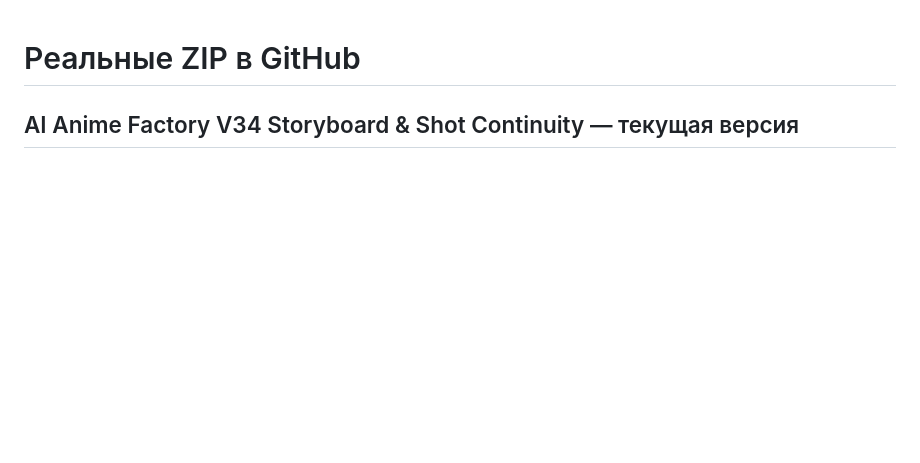
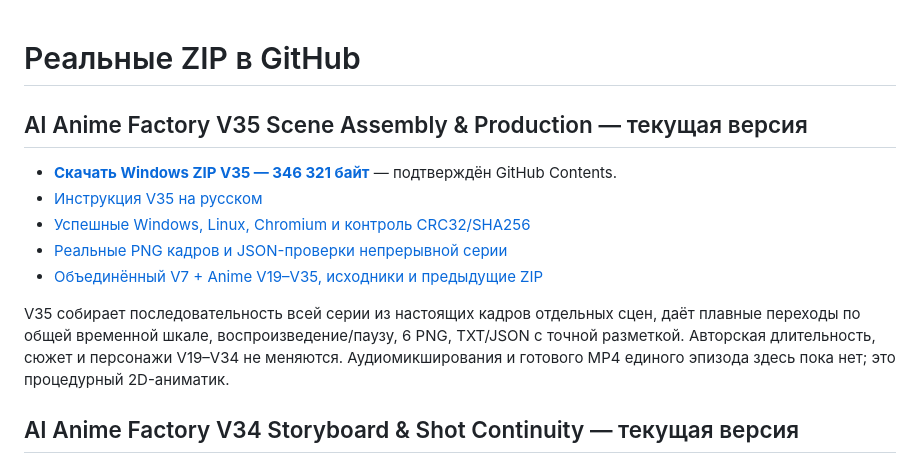
Before and after one commit to Vekan777/-, a Markdown page: downloads/INDEX_RU.md, the part around the change. Rendered like a GitHub page; blank space fills up the shorter version.

Commit message:
Download index: verified standalone V35 and V7 full historical archive, browser screenshots

```diff
--- a/downloads/INDEX_RU.md
+++ b/downloads/INDEX_RU.md
@@ -1,4 +1,14 @@
 # Реальные ZIP в GitHub
+
+## AI Anime Factory V35 Scene Assembly & Production — текущая версия
+
+- **[Скачать Windows ZIP V35 — 346 321 байт](https://raw.githubusercontent.com/Vekan777/-/main/downloads/AI_ANIME_FACTORY_V35_SCENE_ASSEMBLY_WINDOWS.zip)** — подтверждён GitHub Contents.
+- [Инструкция V35 на русском](https://github.com/Vekan777/-/blob/main/anime-factory/v35/README_RU.md)
+- [Успешные Windows, Linux, Chromium и контроль CRC32/SHA256](https://github.com/Vekan777/-/actions/runs/39415183926)
+- [Реальные PNG кадров и JSON-проверки непрерывной серии](https://github.com/Vekan777/-/actions/runs/39415183926/artifacts/12261551069)
+- [Объединённый V7 + Anime V19–V35, исходники и предыдущие ZIP](https://github.com/Vekan777/-/actions/runs/39415183926/artifacts/12261686060)
+
+V35 собирает последовательность всей серии из настоящих кадров отдельных сцен, даёт плавные переходы по общей временной шкале, воспроизведение/паузу, 6 PNG, TXT/JSON с точной разметкой. Авторская длительность, сюжет и персонажи V19–V34 не меняются. Аудиомикширования и готового MP4 единого эпизода здесь пока нет; это процедурный 2D-аниматик.
 
 ## AI Anime Factory V34 Storyboard & Shot Continuity — текущая версия
 
```
